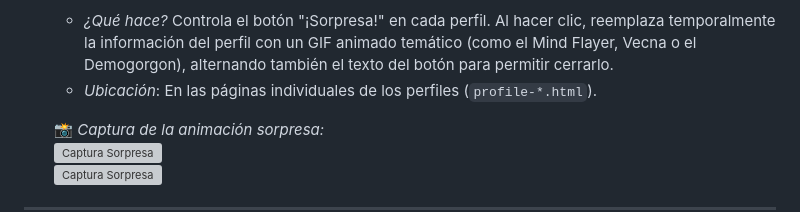
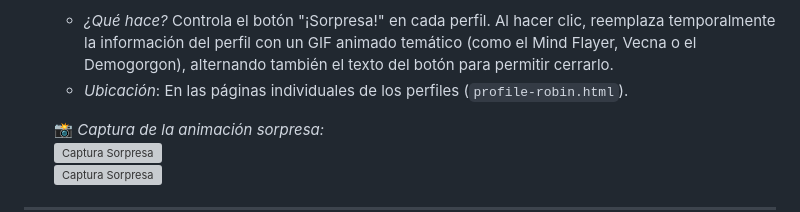
Before and after one commit to LorenaCoheneBaez/tp1_proyecto_web, a Markdown page: README.md, the part around the change. GitHub-like rendering; grey boxes are pictures that could not be loaded.

Commit message:
FIX: sorpresa link

```diff
--- a/README.md
+++ b/README.md
@@ -103,7 +103,7 @@ El archivo `js/script.js` maneja toda la interactividad de la página, principal
 
 6. **Animación Sorpresa**:
    - *¿Qué hace?* Controla el botón "¡Sorpresa!" en cada perfil. Al hacer clic, reemplaza temporalmente la información del perfil con un GIF animado temático (como el Mind Flayer, Vecna o el Demogorgon), alternando también el texto del botón para permitir cerrarlo.
-   - *Ubicación*: En las páginas individuales de los perfiles (`profile-*.html`).
+   - *Ubicación*: En las páginas individuales de los perfiles (`profile-robin.html`).
 
    📸 *Captura de la animación sorpresa:*
    <br>![Captura Sorpresa](img/screenshots/sorpresa_light.png)
```
